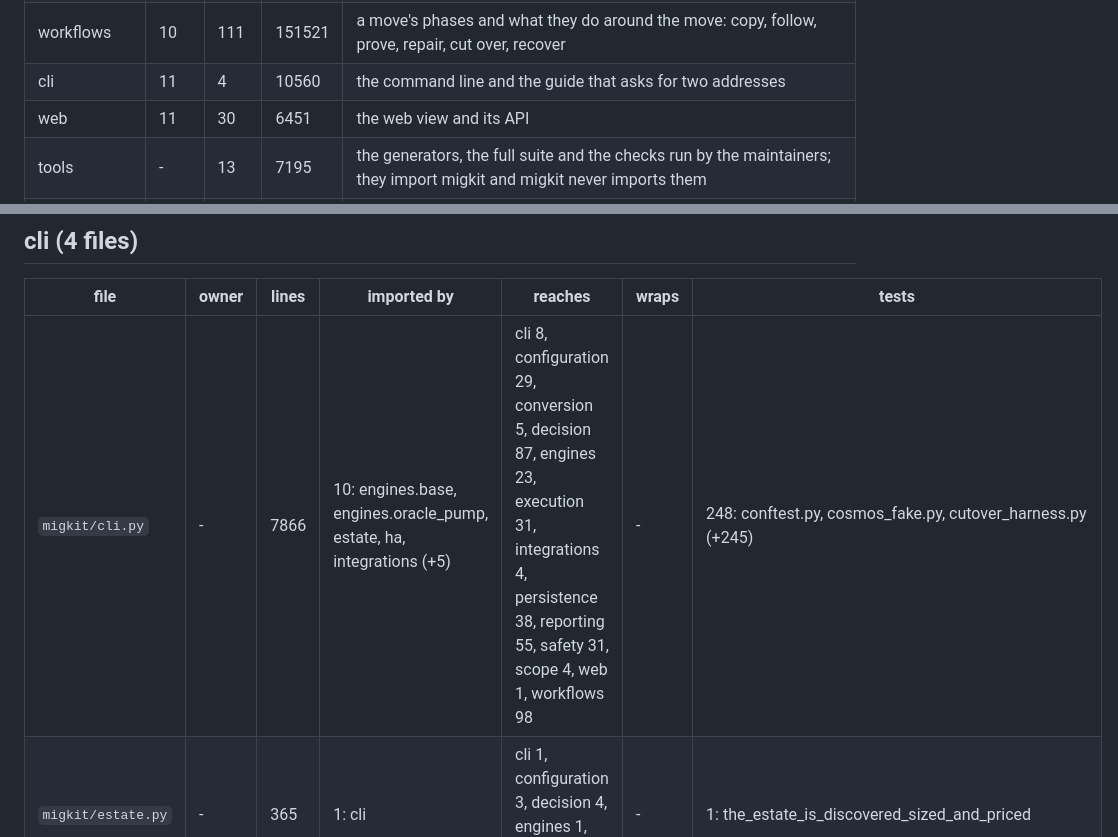
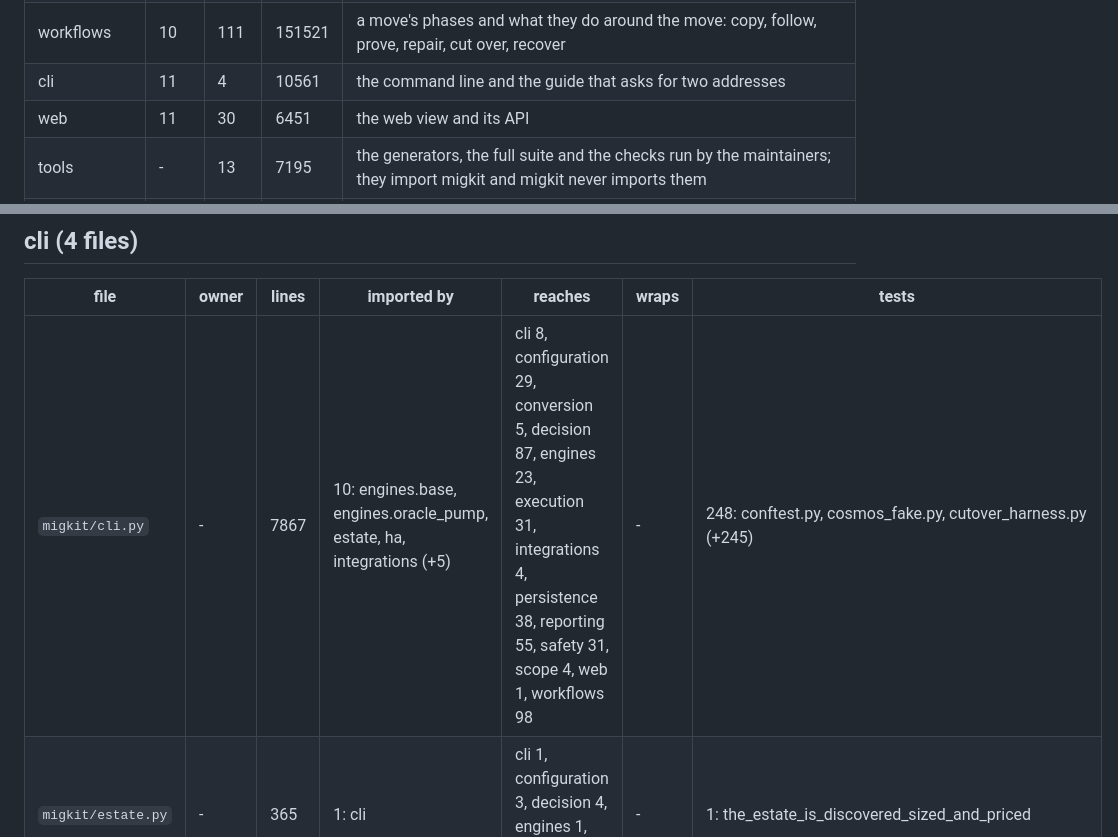
Before and after one commit to arkashira/migkit, a Markdown page: docs/agents/INVENTORY.md, 2 parts joined by grey strips. Drawn GitHub-style.

Commit message:
docs: update inventory line count for migkit/cli.py

```diff
--- a/docs/agents/INVENTORY.md
+++ b/docs/agents/INVENTORY.md
@@ -21,7 +21,7 @@ Written by `tools/gen_codemap.py` from the code; the pre-commit hook stops a com
 | engines | 9 | 80 | 128960 | the contract every engine fills and each engine's own adapter |
 | integrations | 9 | 23 | 24368 | the programs, libraries and provider APIs migkit wraps, and the other tools it meets |
 | workflows | 10 | 111 | 151521 | a move's phases and what they do around the move: copy, follow, prove, repair, cut over, recover |
-| cli | 11 | 4 | 10560 | the command line and the guide that asks for two addresses |
+| cli | 11 | 4 | 10561 | the command line and the guide that asks for two addresses |
 | web | 11 | 30 | 6451 | the web view and its API |
 | tools | - | 13 | 7195 | the generators, the full suite and the checks run by the maintainers; they import migkit and migkit never imports them |
 | data | - | 5 | 10810 | the files migkit ships as resources |
@@ -481,7 +481,7 @@ Written by `tools/gen_codemap.py` from the code; the pre-commit hook stops a com
 
 | file | owner | lines | imported by | reaches | wraps | tests |
 |---|---|---|---|---|---|---|
-| `migkit/cli.py` | - | 7866 | 10: engines.base, engines.oracle_pump, estate, ha, integrations (+5) | cli 8, configuration 29, conversion 5, decision 87, engines 23, execution 31, integrations 4, persistence 38, reporting 55, safety 31, scope 4, web 1, workflows 98 | - | 248: conftest.py, cosmos_fake.py, cutover_harness.py (+245) |
+| `migkit/cli.py` | - | 7867 | 10: engines.base, engines.oracle_pump, estate, ha, integrations (+5) | cli 8, configuration 29, conversion 5, decision 87, engines 23, execution 31, integrations 4, persistence 38, reporting 55, safety 31, scope 4, web 1, workflows 98 | - | 248: conftest.py, cosmos_fake.py, cutover_harness.py (+245) |
 | `migkit/estate.py` | - | 365 | 1: cli | cli 1, configuration 3, decision 4, engines 1, integrations 1, reporting 2 | - | 1: the_estate_is_discovered_sized_and_priced |
 | `migkit/guide.py` | - | 905 | 5: cli, init, managed, tools.gen_docs, web.newhop | configuration 19, conversion 1, decision 8, engines 1, integrations 2, persistence 1, reporting 4 | - | 11: drain_to_position_and_the_approval_gate, every_command_ends_in_its_own_words, every_goal_and_mode_is_explained (+8) |
 | `migkit/ui.py` | - | 1424 | 4: cli, tools.gen_docs, web.app, web.views | configuration 7, decision 2, execution 1, persistence 5, reporting 4, web 2, workflows 6 | - | 14: a_tail_ends_its_batches_at_commits_and_says_when, alerts_and_notifications, every_resource_in_one_model (+11) |
```
